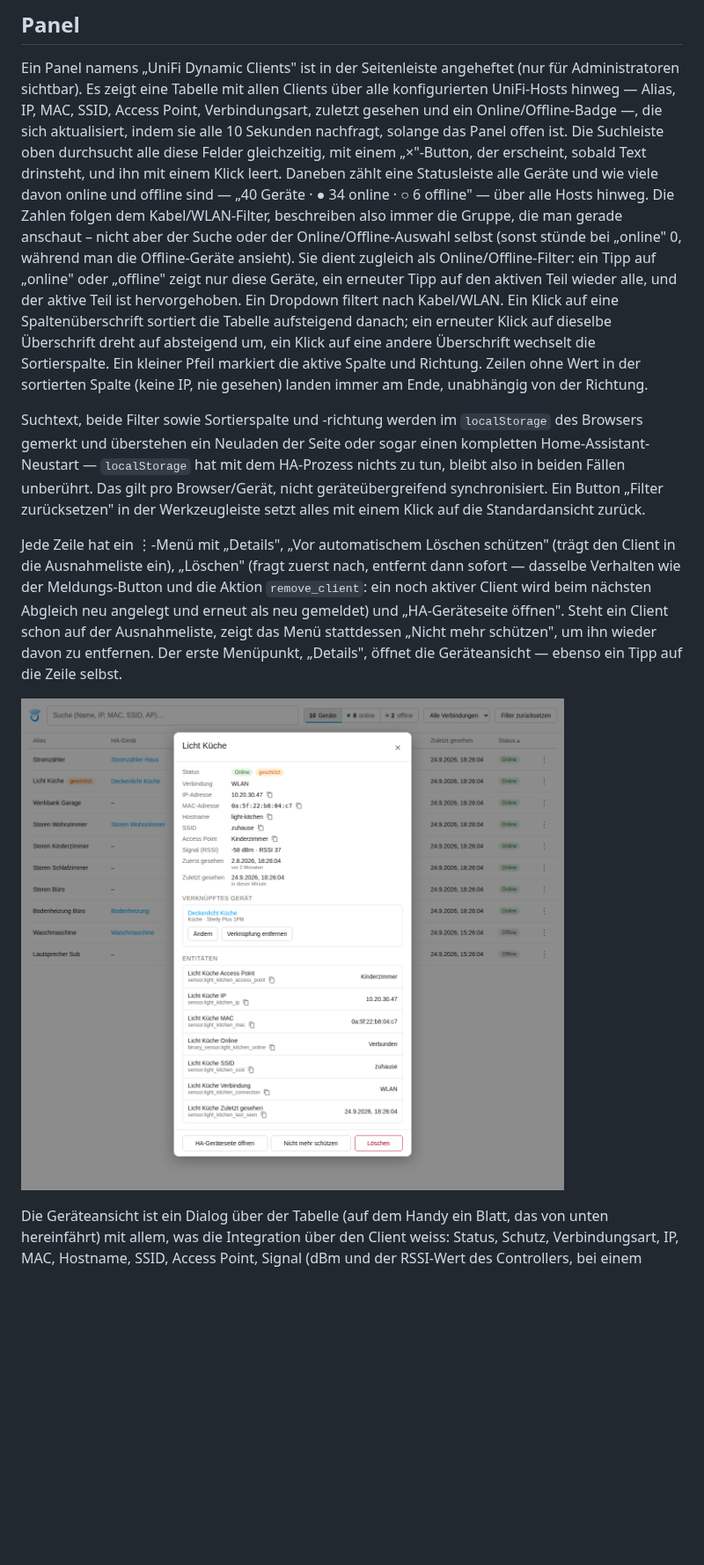
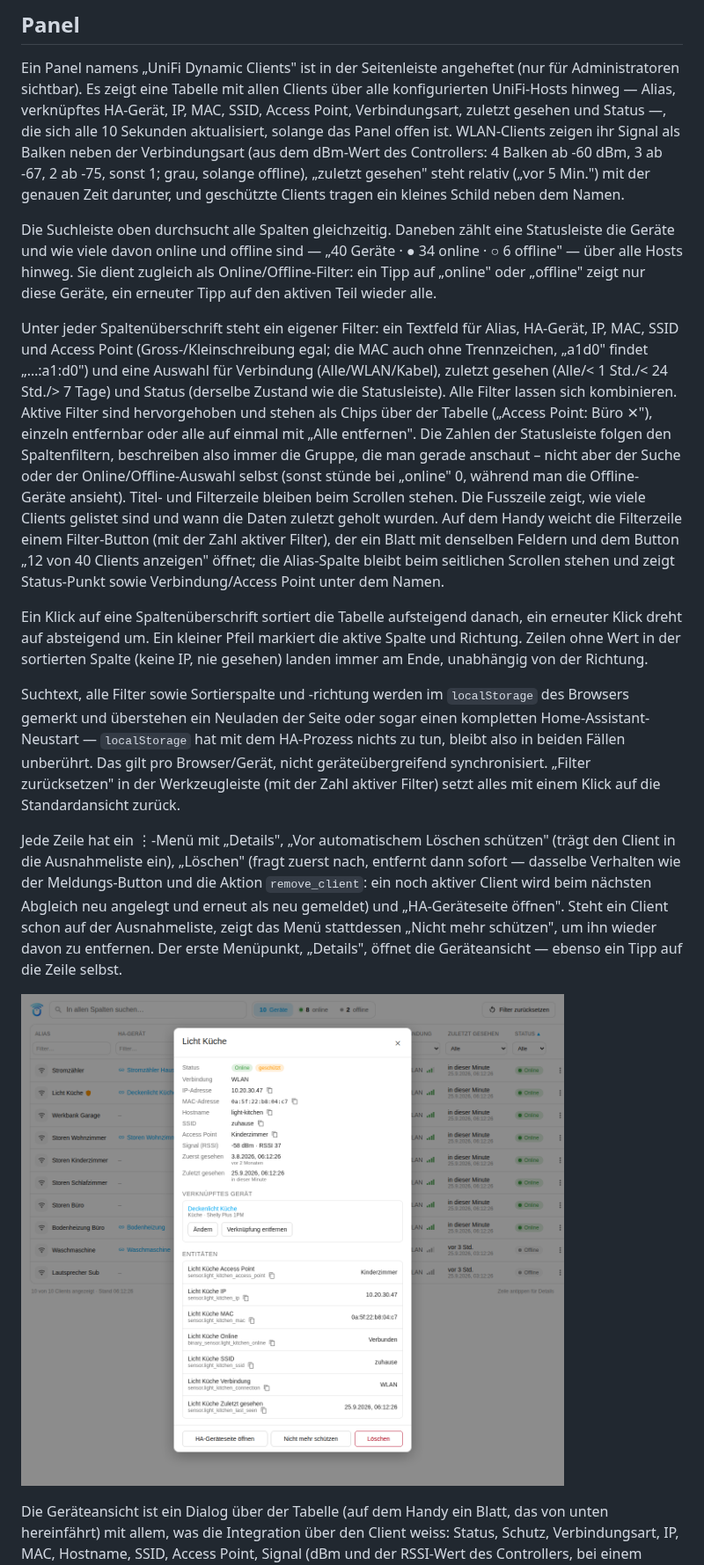
Before and after one commit to Diegofuego871/unifi_dynamic, a Markdown page: README.de.md, the part around the change. Shown at 88% size. GitHub-like rendering; pictures changed too: docs/panel-device-view.png; blank space fills up the shorter version.

Commit message:
feat: Neues Tabellen-Design mit Spaltenfiltern (v2.3.0)
Co-Authored-By: Claude Opus 5.5 <noreply@anthropic.com>
Claude-Session: https://claude.ai/code/session_01R4WzDvQgfXjNqKYPLvb2xi

```diff
--- a/README.de.md
+++ b/README.de.md
@@ -157,35 +157,52 @@ gibt es nicht, die Antwort ist die Rückmeldung.
 
 Ein Panel namens „UniFi Dynamic Clients" ist in der Seitenleiste angeheftet
 (nur für Administratoren sichtbar). Es zeigt eine Tabelle mit allen Clients
-über alle konfigurierten UniFi-Hosts hinweg — Alias, IP, MAC, SSID, Access
-Point, Verbindungsart, zuletzt gesehen und ein Online/Offline-Badge —, die
-sich aktualisiert, indem sie alle 10 Sekunden nachfragt, solange das Panel
-offen ist. Die Suchleiste oben durchsucht alle diese Felder gleichzeitig,
-mit einem „×"-Button, der erscheint, sobald Text drinsteht, und ihn mit
-einem Klick leert. Daneben zählt eine Statusleiste alle Geräte und wie viele
-davon online und offline sind — „40 Geräte · ● 34 online · ○ 6 offline" —
-über alle Hosts hinweg. Die Zahlen folgen dem Kabel/WLAN-Filter, beschreiben
-also immer die Gruppe, die man gerade anschaut – nicht aber der Suche oder
-der Online/Offline-Auswahl selbst (sonst stünde bei „online" 0, während man
-die Offline-Geräte ansieht). Sie
-dient zugleich als Online/Offline-Filter: ein Tipp auf „online" oder
-„offline" zeigt nur diese Geräte, ein erneuter Tipp auf den aktiven Teil
-wieder alle, und der aktive Teil ist hervorgehoben. Ein Dropdown filtert
-nach Kabel/WLAN. Ein Klick auf eine Spaltenüberschrift sortiert die Tabelle
-aufsteigend danach;
-ein erneuter Klick auf dieselbe Überschrift dreht auf absteigend um, ein
-Klick auf eine andere Überschrift wechselt die Sortierspalte. Ein kleiner
-Pfeil markiert die aktive Spalte und Richtung. Zeilen ohne Wert in der
-sortierten Spalte (keine IP, nie gesehen) landen immer am Ende, unabhängig
-von der Richtung.
+über alle konfigurierten UniFi-Hosts hinweg — Alias, verknüpftes HA-Gerät,
+IP, MAC, SSID, Access Point, Verbindungsart, zuletzt gesehen und Status —,
+die sich alle 10 Sekunden aktualisiert, solange das Panel offen ist.
+WLAN-Clients zeigen ihr Signal als Balken neben der Verbindungsart (aus dem
+dBm-Wert des Controllers: 4 Balken ab -60 dBm, 3 ab -67, 2 ab -75, sonst 1;
+grau, solange offline), „zuletzt gesehen" steht relativ („vor 5 Min.") mit
+der genauen Zeit darunter, und geschützte Clients tragen ein kleines Schild
+neben dem Namen.
 
-Suchtext, beide Filter sowie Sortierspalte und -richtung werden im
+Die Suchleiste oben durchsucht alle Spalten gleichzeitig. Daneben zählt eine
+Statusleiste die Geräte und wie viele davon online und offline sind — „40
+Geräte · ● 34 online · ○ 6 offline" — über alle Hosts hinweg. Sie dient
+zugleich als Online/Offline-Filter: ein Tipp auf „online" oder „offline"
+zeigt nur diese Geräte, ein erneuter Tipp auf den aktiven Teil wieder alle.
+
+Unter jeder Spaltenüberschrift steht ein eigener Filter: ein Textfeld für
+Alias, HA-Gerät, IP, MAC, SSID und Access Point (Gross-/Kleinschreibung egal;
+die MAC auch ohne Trennzeichen, „a1d0" findet „…:a1:d0") und eine Auswahl für
+Verbindung (Alle/WLAN/Kabel), zuletzt gesehen (Alle/< 1 Std./< 24 Std./> 7
+Tage) und Status (derselbe Zustand wie die Statusleiste). Alle Filter lassen
+sich kombinieren. Aktive Filter sind hervorgehoben und stehen als Chips über
+der Tabelle („Access Point: Büro ✕"), einzeln entfernbar oder alle auf
+einmal mit „Alle entfernen". Die Zahlen der Statusleiste folgen den
+Spaltenfiltern, beschreiben also immer die Gruppe, die man gerade anschaut –
+nicht aber der Suche oder der Online/Offline-Auswahl selbst (sonst stünde
+bei „online" 0, während man die Offline-Geräte ansieht). Titel- und
+Filterzeile bleiben beim Scrollen stehen. Die Fusszeile zeigt, wie viele
+Clients gelistet sind und wann die Daten zuletzt geholt wurden. Auf dem
+Handy weicht die Filterzeile einem Filter-Button (mit der Zahl aktiver
+Filter), der ein Blatt mit denselben Feldern und dem Button „12 von 40
+Clients anzeigen" öffnet; die Alias-Spalte bleibt beim seitlichen Scrollen
+stehen und zeigt Status-Punkt sowie Verbindung/Access Point unter dem Namen.
+
+Ein Klick auf eine Spaltenüberschrift sortiert die Tabelle aufsteigend
+danach, ein erneuter Klick dreht auf absteigend um. Ein kleiner Pfeil
+markiert die aktive Spalte und Richtung. Zeilen ohne Wert in der sortierten
+Spalte (keine IP, nie gesehen) landen immer am Ende, unabhängig von der
+Richtung.
+
+Suchtext, alle Filter sowie Sortierspalte und -richtung werden im
 `localStorage` des Browsers gemerkt und überstehen ein Neuladen der Seite
 oder sogar einen kompletten Home-Assistant-Neustart — `localStorage` hat
 mit dem HA-Prozess nichts zu tun, bleibt also in beiden Fällen unberührt.
-Das gilt pro Browser/Gerät, nicht geräteübergreifend synchronisiert. Ein
-Button „Filter zurücksetzen" in der Werkzeugleiste setzt alles mit einem
-Klick auf die Standardansicht zurück.
+Das gilt pro Browser/Gerät, nicht geräteübergreifend synchronisiert.
+„Filter zurücksetzen" in der Werkzeugleiste (mit der Zahl aktiver Filter)
+setzt alles mit einem Klick auf die Standardansicht zurück.
 
 Jede Zeile hat ein ⋮-Menü mit „Details", „Vor automatischem Löschen schützen" (trägt
 den Client in die Ausnahmeliste ein), „Löschen" (fragt zuerst nach, entfernt
```
Also changed, not shown: CHANGELOG.md (+36 -0 lines), README.md (+39 -22 lines), docs/panel-device-view-en.png, docs/panel-screenshot-en.png, docs/panel-screenshot.png, 3 other files.
